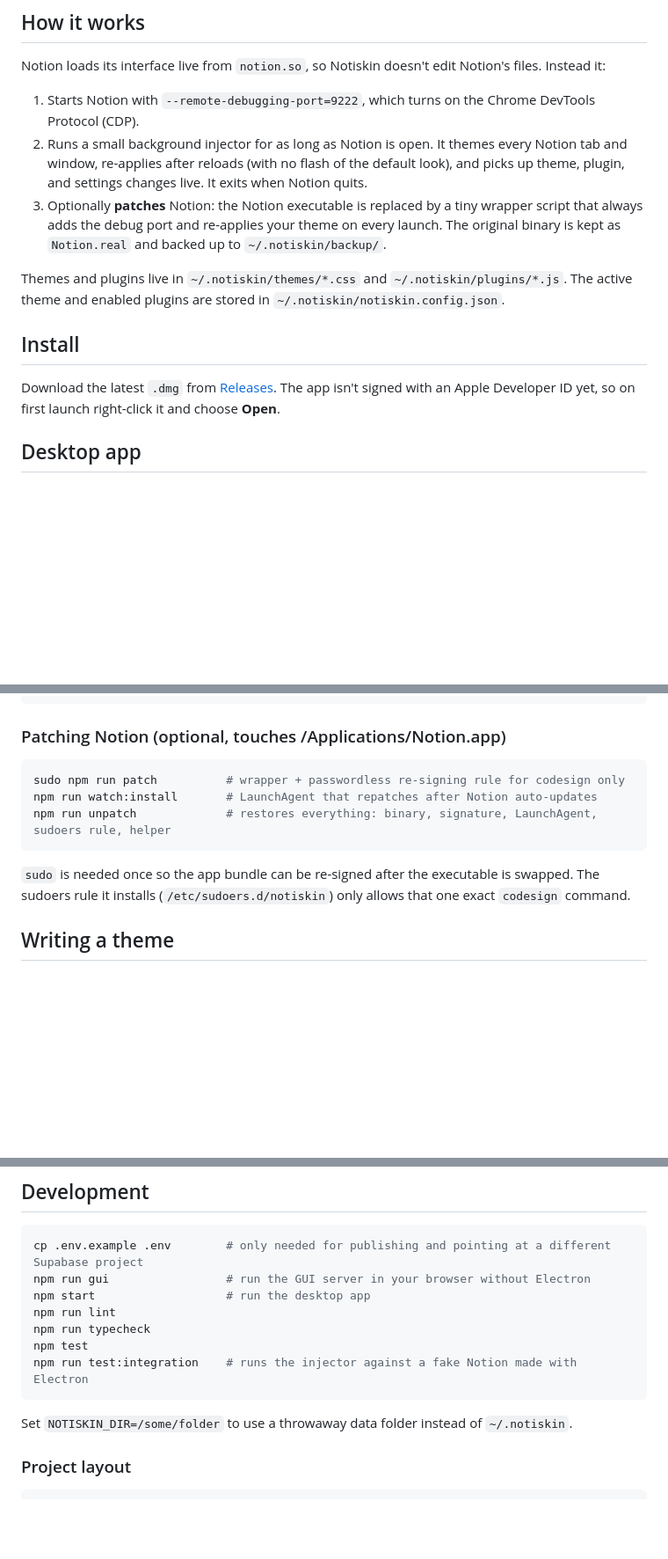
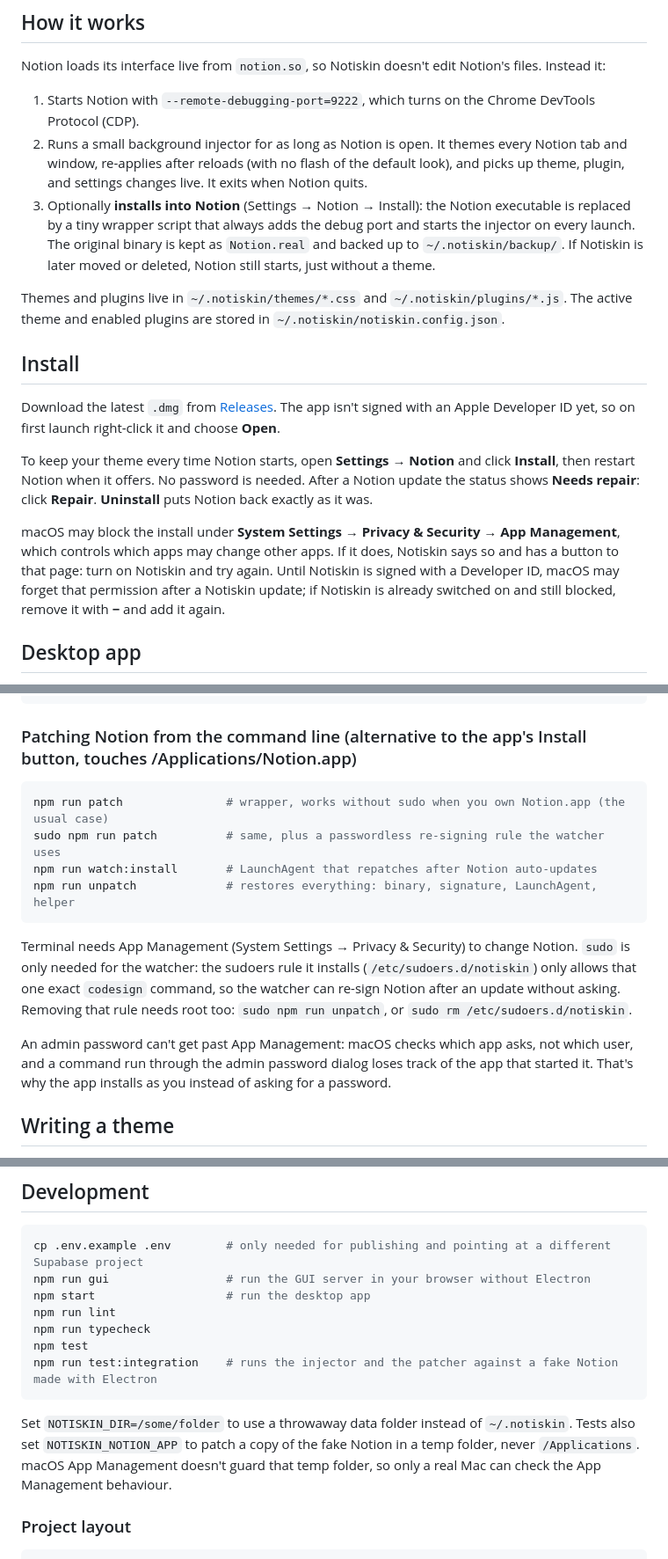
Before and after one commit to notiskin/notiskin, a Markdown page: README.md, 3 parts joined by grey strips. Shown at 88% size. GitHub-like rendering; blank space fills up the shorter version.

Commit message:
document the Install into Notion button
- README: install from Settings with no password, Repair after Notion
  updates, the App Management permission and the remove-and-add-again
  tip, the CLI as the alternative (sudo only for the watcher), and why
  an admin password can't get past App Management
- CLAUDE.md: project structure, how the patcher and the Notion endpoints
  work now, the App Management constraint replacing "needs sudo", and
  the status section (Phase 0 open items closed, Phase 1 progress, what
  is still unchecked)
- ROADMAP.md: tick the install and uninstall items, add the App
  Management limitation
- Phase 1 plan: an outcome note at the top so the admin-prompt design
  isn't rebuilt

````diff
--- a/README.md
+++ b/README.md
@@ -10,13 +10,17 @@ Notion loads its interface live from `notion.so`, so Notiskin doesn't edit Notio
 
 1. Starts Notion with `--remote-debugging-port=9222`, which turns on the Chrome DevTools Protocol (CDP).
 2. Runs a small background injector for as long as Notion is open. It themes every Notion tab and window, re-applies after reloads (with no flash of the default look), and picks up theme, plugin, and settings changes live. It exits when Notion quits.
-3. Optionally **patches** Notion: the Notion executable is replaced by a tiny wrapper script that always adds the debug port and re-applies your theme on every launch. The original binary is kept as `Notion.real` and backed up to `~/.notiskin/backup/`.
+3. Optionally **installs into Notion** (Settings → Notion → Install): the Notion executable is replaced by a tiny wrapper script that always adds the debug port and starts the injector on every launch. The original binary is kept as `Notion.real` and backed up to `~/.notiskin/backup/`. If Notiskin is later moved or deleted, Notion still starts, just without a theme.
 
 Themes and plugins live in `~/.notiskin/themes/*.css` and `~/.notiskin/plugins/*.js`. The active theme and enabled plugins are stored in `~/.notiskin/notiskin.config.json`.
 
 ## Install
 
 Download the latest `.dmg` from [Releases](https://github.com/notiskin/notiskin/releases/latest). The app isn't signed with an Apple Developer ID yet, so on first launch right-click it and choose **Open**.
+
+To keep your theme every time Notion starts, open **Settings → Notion** and click **Install**, then restart Notion when it offers. No password is needed. After a Notion update the status shows **Needs repair**: click **Repair**. **Uninstall** puts Notion back exactly as it was.
+
+macOS may block the install under **System Settings → Privacy & Security → App Management**, which controls which apps may change other apps. If it does, Notiskin says so and has a button to that page: turn on Notiskin and try again. Until Notiskin is signed with a Developer ID, macOS may forget that permission after a Notiskin update; if Notiskin is already switched on and still blocked, remove it with **−** and add it again.
 
 ## Desktop app
 
@@ -39,15 +43,18 @@ npm run plugin -- disable <name>    # reloads Notion's page, JS can't be un-run
 npm run plugin -- delete <name>
 ```
 
-### Patching Notion (optional, touches /Applications/Notion.app)
+### Patching Notion from the command line (alternative to the app's Install button, touches /Applications/Notion.app)
 
 ```bash
-sudo npm run patch          # wrapper + passwordless re-signing rule for codesign only
+npm run patch               # wrapper, works without sudo when you own Notion.app (the usual case)
+sudo npm run patch          # same, plus a passwordless re-signing rule the watcher uses
 npm run watch:install       # LaunchAgent that repatches after Notion auto-updates
-npm run unpatch             # restores everything: binary, signature, LaunchAgent, sudoers rule, helper
+npm run unpatch             # restores everything: binary, signature, LaunchAgent, helper
 ```
 
-`sudo` is needed once so the app bundle can be re-signed after the executable is swapped. The sudoers rule it installs (`/etc/sudoers.d/notiskin`) only allows that one exact `codesign` command.
+Terminal needs App Management (System Settings → Privacy & Security) to change Notion. `sudo` is only needed for the watcher: the sudoers rule it installs (`/etc/sudoers.d/notiskin`) only allows that one exact `codesign` command, so the watcher can re-sign Notion after an update without asking. Removing that rule needs root too: `sudo npm run unpatch`, or `sudo rm /etc/sudoers.d/notiskin`.
+
+An admin password can't get past App Management: macOS checks which app asks, not which user, and a command run through the admin password dialog loses track of the app that started it. That's why the app installs as you instead of asking for a password.
 
 ## Writing a theme
 
@@ -93,10 +100,10 @@ npm start                   # run the desktop app
 npm run lint
 npm run typecheck
 npm test
-npm run test:integration    # runs the injector against a fake Notion made with Electron
+npm run test:integration    # runs the injector and the patcher against a fake Notion made with Electron
 ```
 
-Set `NOTISKIN_DIR=/some/folder` to use a throwaway data folder instead of `~/.notiskin`.
+Set `NOTISKIN_DIR=/some/folder` to use a throwaway data folder instead of `~/.notiskin`. Tests also set `NOTISKIN_NOTION_APP` to patch a copy of the fake Notion in a temp folder, never `/Applications`. macOS App Management doesn't guard that temp folder, so only a real Mac can check the App Management behaviour.
 
 ### Project layout
 
````
Also changed, not shown: ROADMAP.md (+3 -2 lines).
